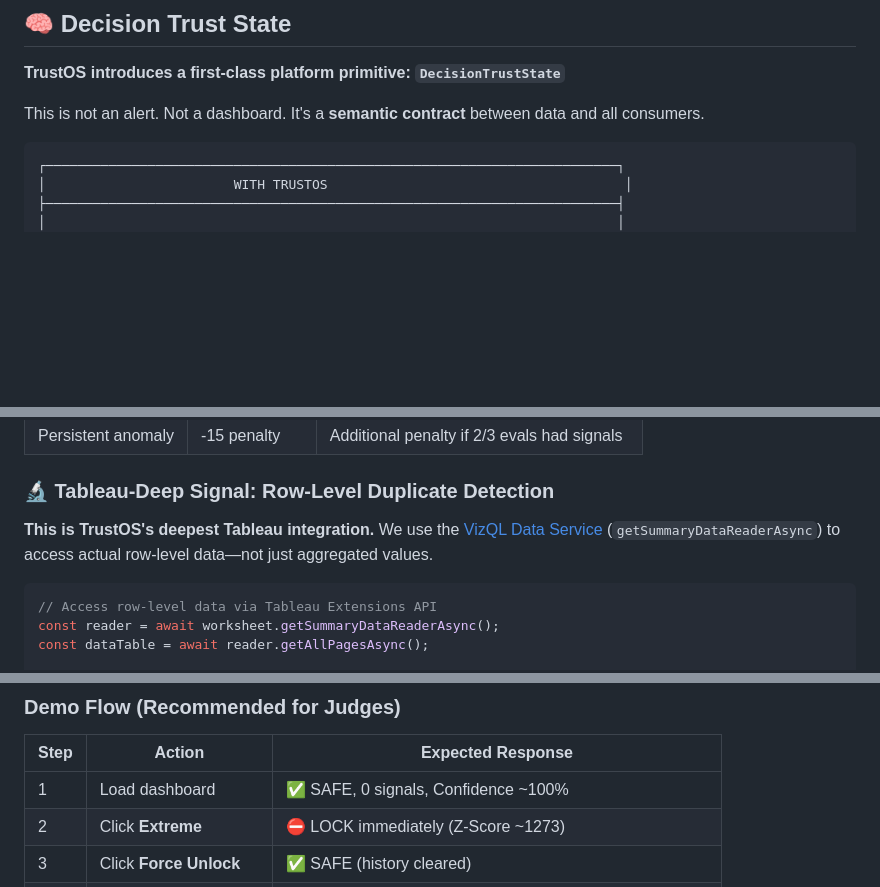
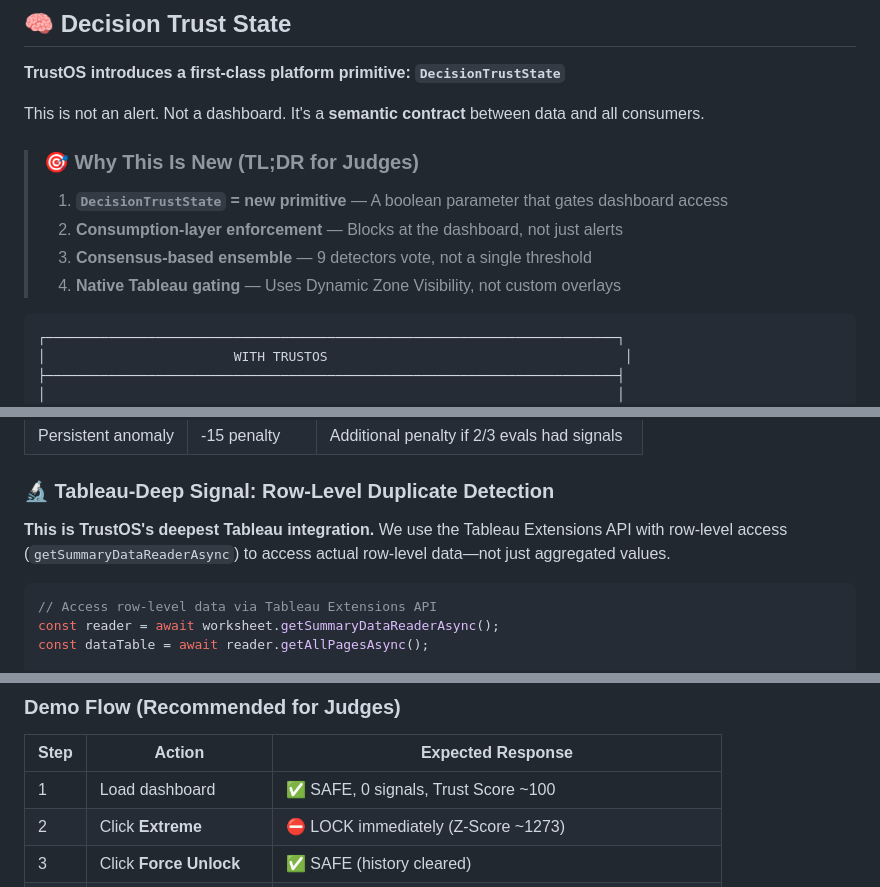
Before and after one commit to t6harsh/TrustOS-Tableau, a Markdown page: README.md, 3 parts joined by grey strips. Drawn GitHub-style; blank space fills up the shorter version.

Commit message:
README: Final refinements - Why This Is New section, VizQL terminology fix, remove absolutes

````diff
--- a/README.md
+++ b/README.md
@@ -70,6 +70,12 @@ Modern data stacks ensure pipelines execute correctly. But they don't ensure the
 **TrustOS introduces a first-class platform primitive: `DecisionTrustState`**
 
 This is not an alert. Not a dashboard. It's a **semantic contract** between data and all consumers.
+
+> ### 🎯 Why This Is New (TL;DR for Judges)
+> 1. **`DecisionTrustState` = new primitive** — A boolean parameter that gates dashboard access
+> 2. **Consumption-layer enforcement** — Blocks at the dashboard, not just alerts
+> 3. **Consensus-based ensemble** — 9 detectors vote, not a single threshold
+> 4. **Native Tableau gating** — Uses Dynamic Zone Visibility, not custom overlays
 
 ```
 ┌─────────────────────────────────────────────────────────────────────────┐
@@ -180,7 +186,7 @@ trustScore = 100 - (
 
 ### 🔬 Tableau-Deep Signal: Row-Level Duplicate Detection
 
-**This is TrustOS's deepest Tableau integration.** We use the [VizQL Data Service](https://help.tableau.com/current/api/extensions_api/en-us/reference.htm) (`getSummaryDataReaderAsync`) to access actual row-level data—not just aggregated values.
+**This is TrustOS's deepest Tableau integration.** We use the Tableau Extensions API with row-level access (`getSummaryDataReaderAsync`) to access actual row-level data—not just aggregated values.
 
 ```javascript
 // Access row-level data via Tableau Extensions API
@@ -373,7 +379,7 @@ The extension includes a **live demo panel** integrated into the UI:
 
 | Step | Action | Expected Response |
 |------|--------|-------------------|
-| 1 | Load dashboard | ✅ SAFE, 0 signals, Confidence ~100% |
+| 1 | Load dashboard | ✅ SAFE, 0 signals, Trust Score ~100 |
 | 2 | Click **Extreme** | ⛔ LOCK immediately (Z-Score ~1273) |
 | 3 | Click **Force Unlock** | ✅ SAFE (history cleared) |
 | 4 | Click **Subtle** | ⛔ LOCK (2 signals: CURRENCY_FLIP + HIGH_ZSCORE) |
````
Also changed, not shown: other parts of README.md (+1 -1 lines).
